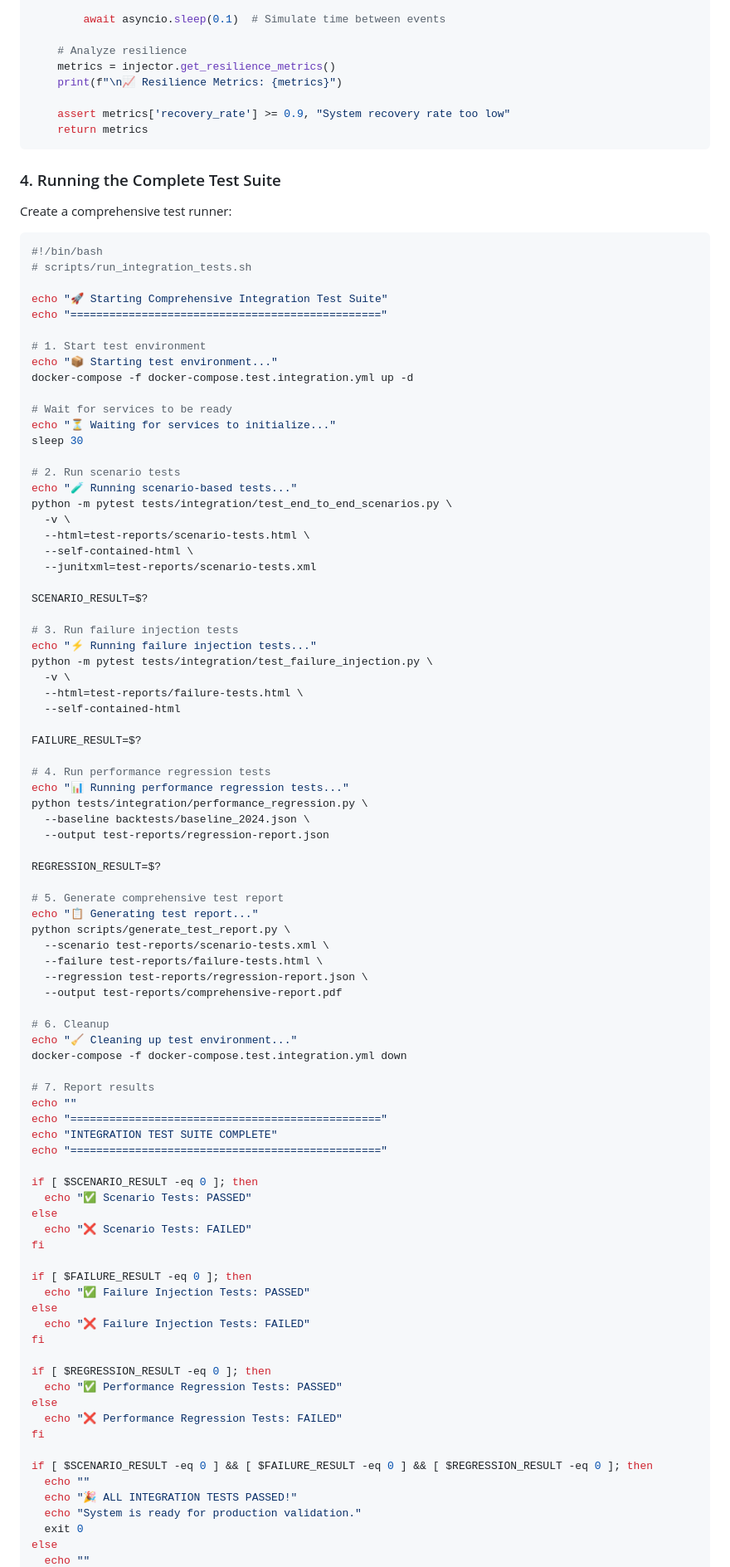
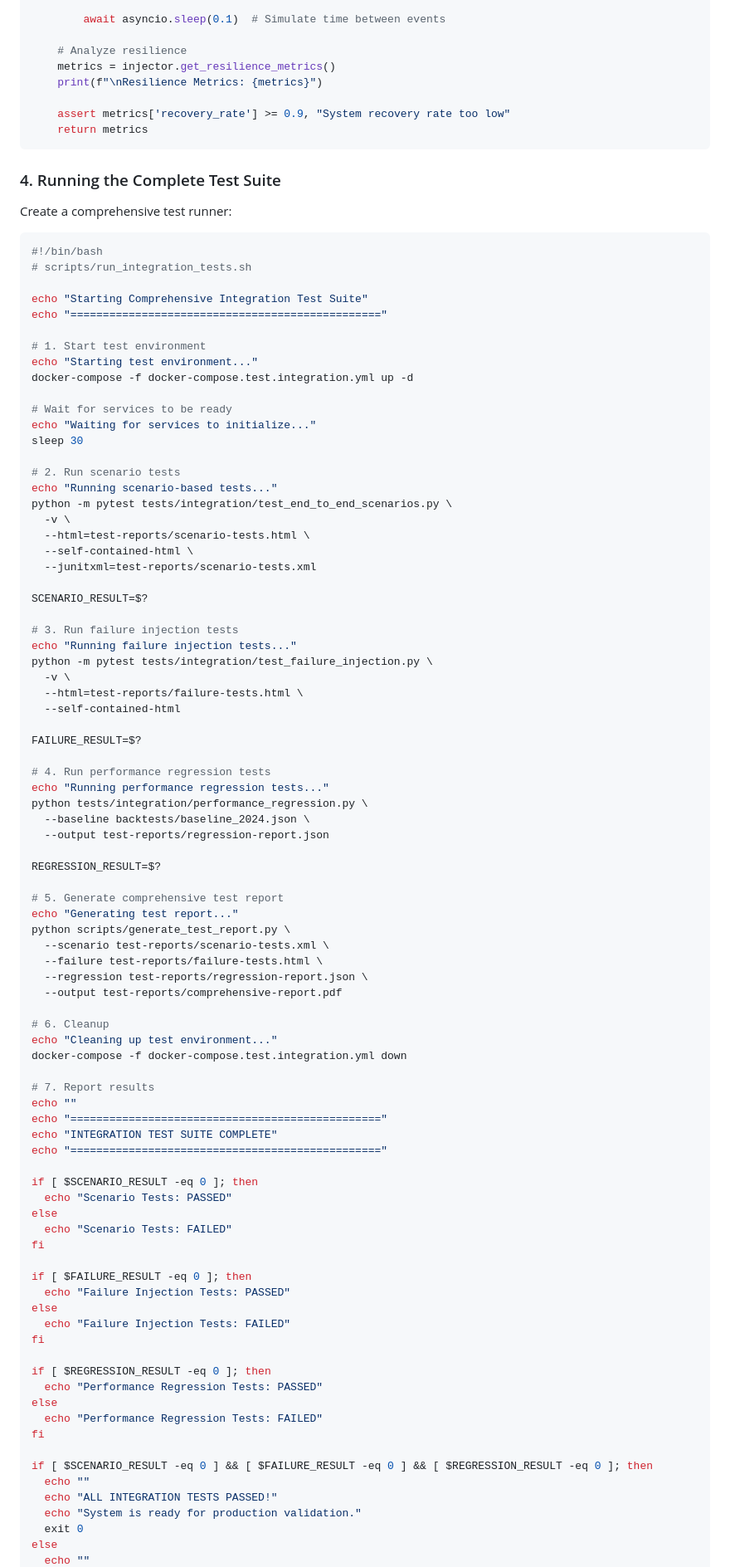
Before and after one commit to cosmasonyekwelu/pythonlearningjourney, a Markdown page: week_15/dayninetynine/README.md, the part around the change printed below. Shown: that part at 83% size. GitHub-like rendering.

````diff
--- a/week_15/dayninetynine/README.md
+++ b/week_15/dayninetynine/README.md
@@ -547,32 +551,33 @@ async def test_with_failure_injection():
 
     # Analyze resilience
     metrics = injector.get_resilience_metrics()
-    print(f"\n📈 Resilience Metrics: {metrics}")
+    print(f"\nResilience Metrics: {metrics}")
 
     assert metrics['recovery_rate'] >= 0.9, "System recovery rate too low"
     return metrics
 ```
 
 ### 4. Running the Complete Test Suite
+
 Create a comprehensive test runner:
 
 ```bash
 #!/bin/bash
 # scripts/run_integration_tests.sh
 
-echo "🚀 Starting Comprehensive Integration Test Suite"
+echo "Starting Comprehensive Integration Test Suite"
 echo "================================================"
 
 # 1. Start test environment
-echo "📦 Starting test environment..."
+echo "Starting test environment..."
 docker-compose -f docker-compose.test.integration.yml up -d
 
 # Wait for services to be ready
-echo "⏳ Waiting for services to initialize..."
+echo "Waiting for services to initialize..."
 sleep 30
 
 # 2. Run scenario tests
-echo "🧪 Running scenario-based tests..."
+echo "Running scenario-based tests..."
 python -m pytest tests/integration/test_end_to_end_scenarios.py \
   -v \
   --html=test-reports/scenario-tests.html \
@@ -582,7 +587,7 @@ python -m pytest tests/integration/test_end_to_end_scenarios.py \
 SCENARIO_RESULT=$?
 
 # 3. Run failure injection tests
-echo "⚡ Running failure injection tests..."
+echo "Running failure injection tests..."
 python -m pytest tests/integration/test_failure_injection.py \
   -v \
   --html=test-reports/failure-tests.html \
@@ -591,7 +596,7 @@ python -m pytest tests/integration/test_failure_injection.py \
 FAILURE_RESULT=$?
 
 # 4. Run performance regression tests
-echo "📊 Running performance regression tests..."
+echo "Running performance regression tests..."
 python tests/integration/performance_regression.py \
   --baseline backtests/baseline_2024.json \
   --output test-reports/regression-report.json
@@ -599,7 +604,7 @@ python tests/integration/performance_regression.py \
 REGRESSION_RESULT=$?
 
 # 5. Generate comprehensive test report
-echo "📋 Generating test report..."
+echo "Generating test report..."
 python scripts/generate_test_report.py \
   --scenario test-reports/scenario-tests.xml \
   --failure test-reports/failure-tests.html \
@@ -607,7 +612,7 @@ python scripts/generate_test_report.py \
   --output test-reports/comprehensive-report.pdf
 
 # 6. Cleanup
-echo "🧹 Cleaning up test environment..."
+echo "Cleaning up test environment..."
 docker-compose -f docker-compose.test.integration.yml down
 
 # 7. Report results
@@ -617,26 +622,26 @@ echo "INTEGRATION TEST SUITE COMPLETE"
 echo "================================================"
 
 if [ $SCENARIO_RESULT -eq 0 ]; then
-  echo "✅ Scenario Tests: PASSED"
+  echo "Scenario Tests: PASSED"
 else
-  echo "❌ Scenario Tests: FAILED"
+  echo "Scenario Tests: FAILED"
 fi
 
 if [ $FAILURE_RESULT -eq 0 ]; then
-  echo "✅ Failure Injection Tests: PASSED"
+  echo "Failure Injection Tests: PASSED"
 else
-  echo "❌ Failure Injection Tests: FAILED"
+  echo "Failure Injection Tests: FAILED"
 fi
 
 if [ $REGRESSION_RESULT -eq 0 ]; then
-  echo "✅ Performance Regression Tests: PASSED"
+  echo "Performance Regression Tests: PASSED"
 else
-  echo "❌ Performance Regression Tests: FAILED"
+  echo "Performance Regression Tests: FAILED"
 fi
 
 if [ $SCENARIO_RESULT -eq 0 ] && [ $FAILURE_RESULT -eq 0 ] && [ $REGRESSION_RESULT -eq 0 ]; then
   echo ""
-  echo "🎉 ALL INTEGRATION TESTS PASSED!"
+  echo "ALL INTEGRATION TESTS PASSED!"
   echo "System is ready for production validation."
   exit 0
 else
````
Also changed, not shown: other parts of week_15/dayninetynine/README.md (+202 -122 lines).
